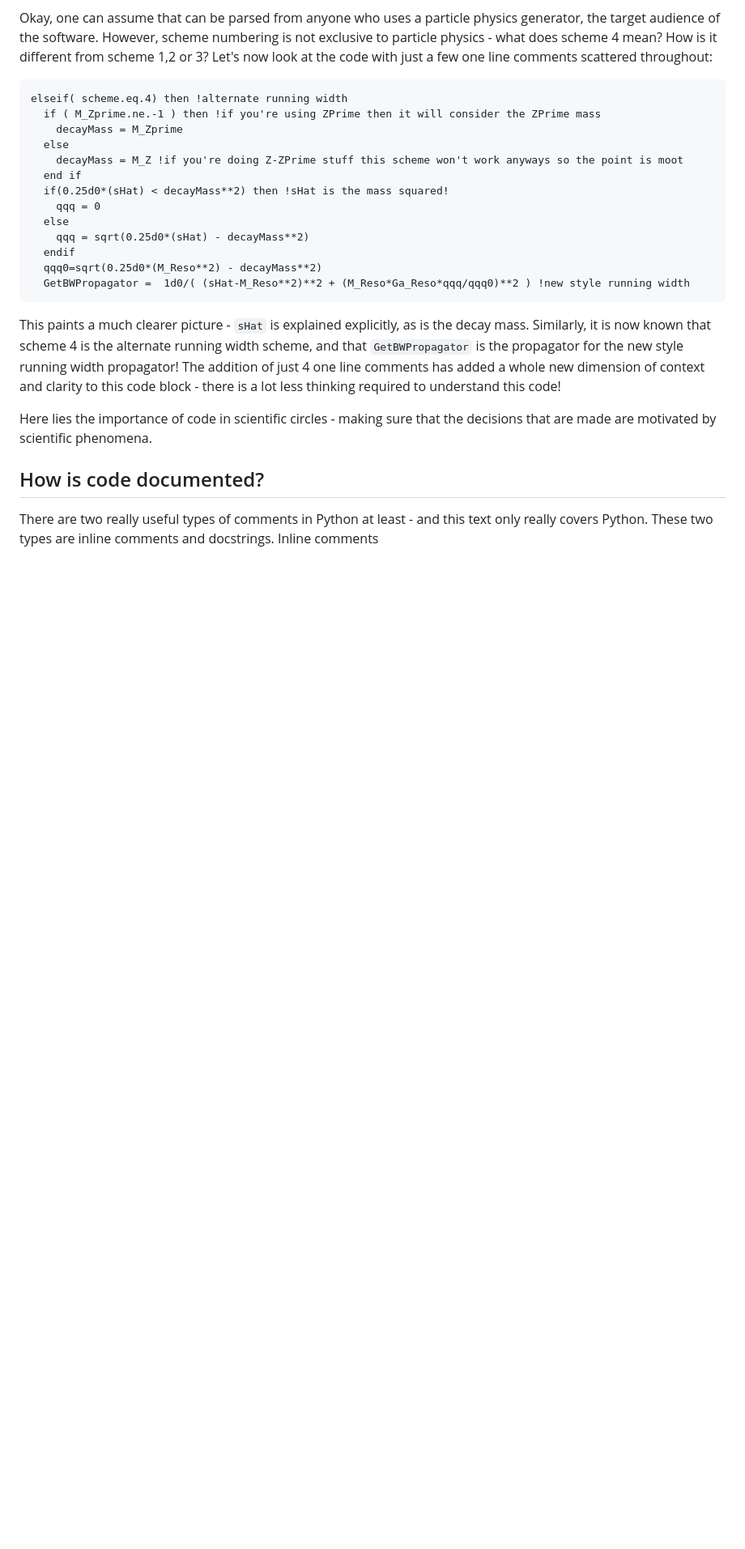
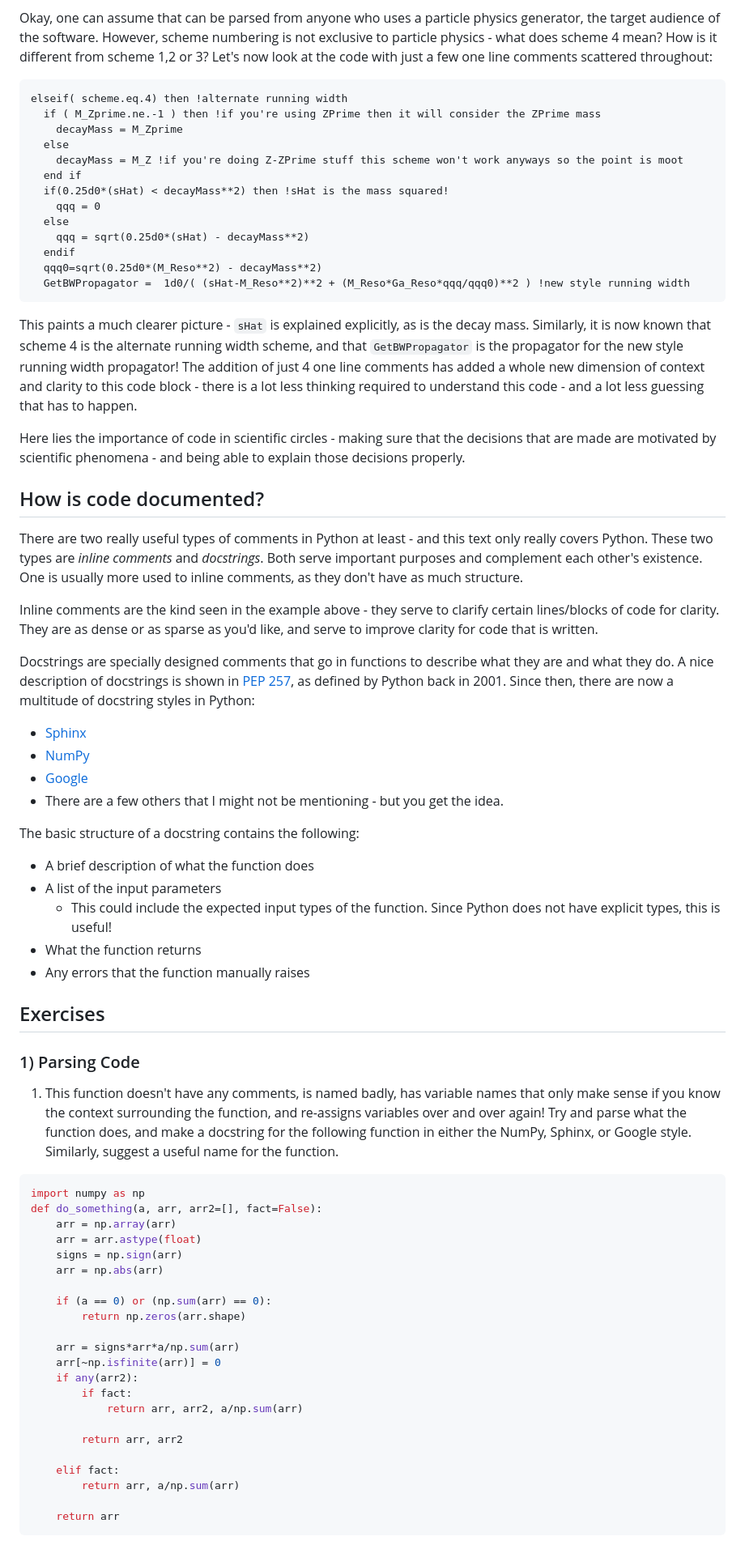
Before and after one commit to MohitS704/ParticleCoding, a Markdown page: documentation.md, the part around the change printed below. Shown: that part at 81% size. Rendered like a GitHub page; blank space fills up the shorter version.

````diff
--- a/documentation.md
+++ b/documentation.md
@@ -78,10 +78,58 @@ elseif( scheme.eq.4) then !alternate running width
   GetBWPropagator =  1d0/( (sHat-M_Reso**2)**2 + (M_Reso*Ga_Reso*qqq/qqq0)**2 ) !new style running width
 ```
 
-This paints a much clearer picture - `sHat` is explained explicitly, as is the decay mass. Similarly, it is now known that scheme 4 is the alternate running width scheme, and that `GetBWPropagator` is the propagator for the new style running width propagator! The addition of just 4 one line comments has added a whole new dimension of context and clarity to this code block - there is a lot less thinking required to understand this code!
+This paints a much clearer picture - `sHat` is explained explicitly, as is the decay mass. Similarly, it is now known that scheme 4 is the alternate running width scheme, and that `GetBWPropagator` is the propagator for the new style running width propagator! The addition of just 4 one line comments has added a whole new dimension of context and clarity to this code block - there is a lot less thinking required to understand this code - and a lot less guessing that has to happen.
 
-Here lies the importance of code in scientific circles - making sure that the decisions that are made are motivated by scientific phenomena.
+Here lies the importance of code in scientific circles - making sure that the decisions that are made are motivated by scientific phenomena - and being able to explain those decisions properly.
 
 ## How is code documented?
 
-There are two really useful types of comments in Python at least - and this text only really covers Python. These two types are inline comments and docstrings. Inline comments
+There are two really useful types of comments in Python at least - and this text only really covers Python. These two types are _inline comments_ and _docstrings_. Both serve important purposes and complement each other's existence. One is usually more used to inline comments, as they don't have as much structure.
+
+Inline comments are the kind seen in the example above - they serve to clarify certain lines/blocks of code for clarity. They are as dense or as sparse as you'd like, and serve to improve clarity for code that is written.
+
+Docstrings are specially designed comments that go in functions to describe what they are and what they do. A nice description of docstrings is shown in [PEP 257](https://peps.python.org/pep-0257/), as defined by Python back in 2001. Since then, there are now a multitude of docstring styles in Python:
+
+* [Sphinx](https://sphinx-rtd-tutorial.readthedocs.io/en/latest/docstrings.html)
+* [NumPy](https://numpydoc.readthedocs.io/en/latest/format.html)
+* [Google](https://google.github.io/styleguide/pyguide.html)
+* There are a few others that I might not be mentioning - but you get the idea.
+
+The basic structure of a docstring contains the following:
+
+* A brief description of what the function does
+* A list of the input parameters
+  * This could include the expected input types of the function. Since Python does not have explicit types, this is useful!
+* What the function returns
+* Any errors that the function manually raises
+
+## Exercises
+
+### 1) Parsing Code
+
+1. This function doesn't have any comments, is named badly, has variable names that only make sense if you know the context surrounding the function, and re-assigns variables over and over again! Try and parse what the function does, and make a docstring for the following function in either the NumPy, Sphinx, or Google style. Similarly, suggest a useful name for the function.
+
+```python
+import numpy as np
+def do_something(a, arr, arr2=[], fact=False):
+    arr = np.array(arr)
+    arr = arr.astype(float)
+    signs = np.sign(arr)
+    arr = np.abs(arr)
+
+    if (a == 0) or (np.sum(arr) == 0):
+        return np.zeros(arr.shape)
+
+    arr = signs*arr*a/np.sum(arr)
+    arr[~np.isfinite(arr)] = 0
+    if any(arr2):
+        if fact:
+            return arr, arr2, a/np.sum(arr)
+
+        return arr, arr2
+
+    elif fact:
+        return arr, a/np.sum(arr)
+
+    return arr
+```
````
Also changed, not shown: other parts of documentation.md (+1 -1 lines), index.md (+0 -4 lines), speed.md (added, +20 -0 lines), visualization.md (+26 -1 lines), media/histogram_example.png (added).
